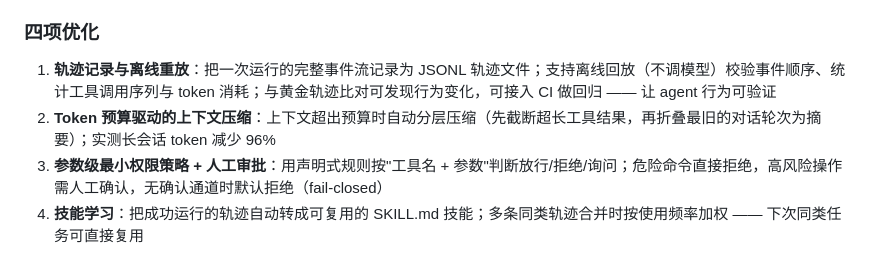
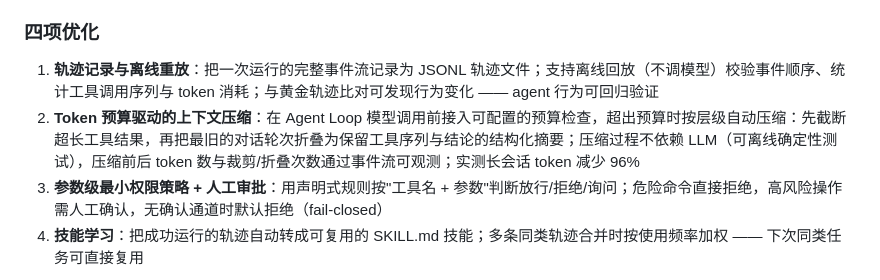
Before and after one commit to dz2001-beep/agent-xuanji, a Markdown page: docs/RESUME_INTRO.md, the part around the change. Rendered like a GitHub page.

Commit message:
docs: 简历优化条目扩充 —— 上下文预算管理补充技术细节（零依赖估算/无模型折叠/可观测），首条去 CI 术语

```diff
--- a/docs/RESUME_INTRO.md
+++ b/docs/RESUME_INTRO.md
@@ -10,8 +10,8 @@
 
 ### 四项优化
 
-1. **轨迹记录与离线重放**：把一次运行的完整事件流记录为 JSONL 轨迹文件；支持离线回放（不调模型）校验事件顺序、统计工具调用序列与 token 消耗；与黄金轨迹比对可发现行为变化，可接入 CI 做回归 —— 让 agent 行为可验证
-2. **Token 预算驱动的上下文压缩**：上下文超出预算时自动分层压缩（先截断超长工具结果，再折叠最旧的对话轮次为摘要）；实测长会话 token 减少 96%
+1. **轨迹记录与离线重放**：把一次运行的完整事件流记录为 JSONL 轨迹文件；支持离线回放（不调模型）校验事件顺序、统计工具调用序列与 token 消耗；与黄金轨迹比对可发现行为变化 —— agent 行为可回归验证
+2. **Token 预算驱动的上下文压缩**：在 Agent Loop 模型调用前接入可配置的预算检查，超出预算时按层级自动压缩：先截断超长工具结果，再把最旧的对话轮次折叠为保留工具序列与结论的结构化摘要；压缩过程不依赖 LLM（可离线确定性测试），压缩前后 token 数与裁剪/折叠次数通过事件流可观测；实测长会话 token 减少 96%
 3. **参数级最小权限策略 + 人工审批**：用声明式规则按"工具名 + 参数"判断放行/拒绝/询问；危险命令直接拒绝，高风险操作需人工确认，无确认通道时默认拒绝（fail-closed）
 4. **技能学习**：把成功运行的轨迹自动转成可复用的 SKILL.md 技能；多条同类轨迹合并时按使用频率加权 —— 下次同类任务可直接复用
 
```
